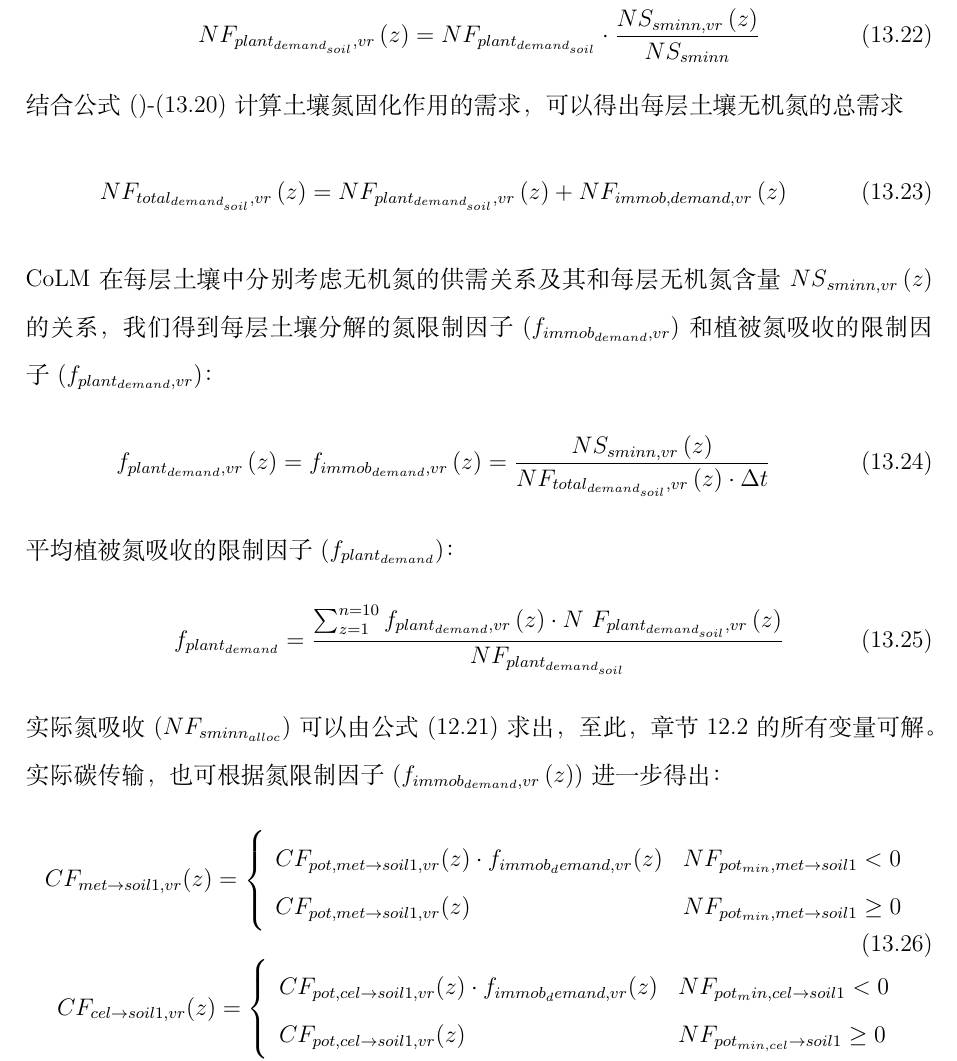
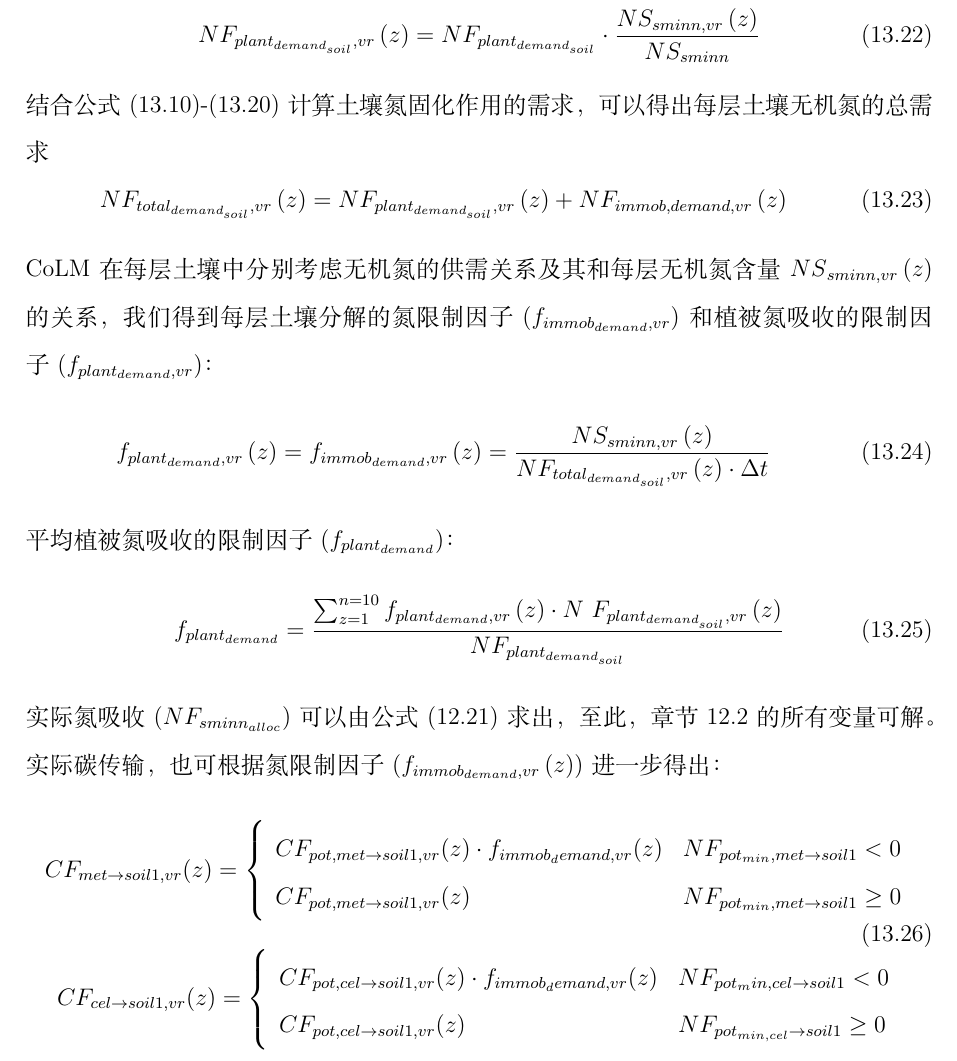
Before and after one commit to CoLM-SYSU/CoLM-doc, a LaTeX thesis (CoLM-Latex/CoLM.tex, which reads CoLM-Latex/13.土壤凋落物生物地球化学循环过程/土壤凋落物生物地球化学循环过程.tex): part of page 194 of 315, cut so that both start at the same text. Compiled offline with XeLaTeX; a missing font is replaced by an installed copy or a similar font.

Commit message:
Update 土壤凋落物生物地球化学循环过程.tex

```diff
--- a/CoLM-Latex/13.土壤凋落物生物地球化学循环过程/土壤凋落物生物地球化学循环过程.tex
+++ b/CoLM-Latex/13.土壤凋落物生物地球化学循环过程/土壤凋落物生物地球化学循环过程.tex
@@ -115,7 +115,7 @@ CoLM将植被的氮需求($NF_{plant_{demand_{soil}}}$)按无机氮含量的垂
 \begin{equation}
     NF_{plant_{demand_{soil}},vr}\left(z\right)=NF_{plant_{demand_{soil}}}\cdot\frac{NS_{sminn,vr}\left(z\right)}{NS_{sminn}}
 \end{equation}
-结合公式(\label{NF_pot_minmet})-(\ref{NF_immob_demand_vr})计算土壤氮固化作用的需求，可以得出每层土壤无机氮的总需求
+结合公式(\ref{NF_pot_minmet})-(\ref{NF_immob_demand_vr})计算土壤氮固化作用的需求，可以得出每层土壤无机氮的总需求
 \begin{equation}
     NF_{total_{demand_{soil}},vr}\left(z\right)=NF_{plant_{demand_{soil}},vr}\left(z\right)+NF_{immob,demand,vr}\left(z\right)
 \end{equation}
```
Also changed, not shown: CoLM-Latex/13.土壤凋落物生物地球化学循环过程/土壤凋落物生物地球化学循环过程.tex (2 more changed lines).
